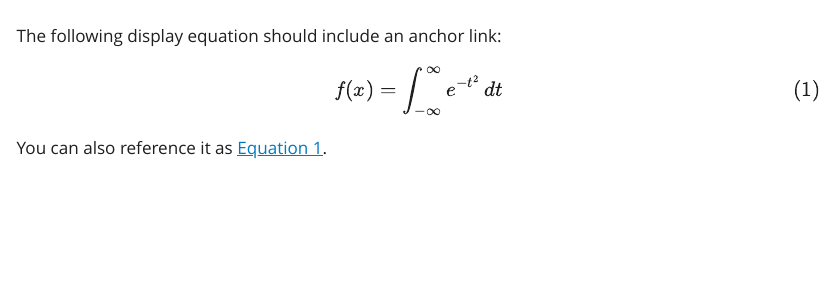
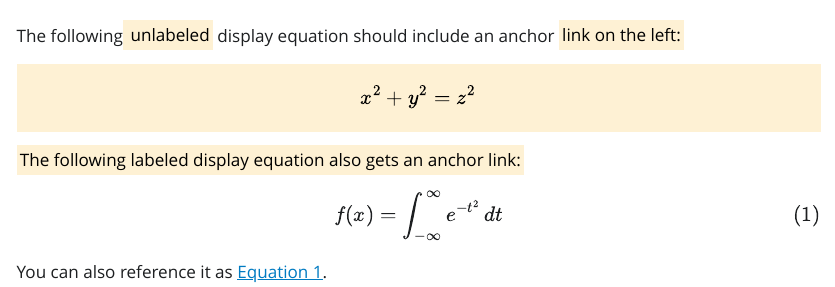
Before and after one commit to d-morrison/equation-anchors, a Quarto document (pr-preview/pr-4/example.qmd): the page in a window 1100 px wide, from 60 px down before the commit and from 200 px down after it, so that both start at the same text. The pictures show the output file pr-preview/pr-4/example.html that the author committed with the source, opened offline; Quarto's library style sheets are replaced by a plain one without menus.

Commit message:
Deploy preview for PR 4 🛫

```diff
--- a/pr-preview/pr-4/changed-chapters.json
+++ b/pr-preview/pr-4/changed-chapters.json
@@ -1 +1 @@
-{"changed_chapters": [], "count": 0}
+{"changed_chapters": ["example"], "count": 1}
--- a/pr-preview/pr-4/example.qmd
+++ b/pr-preview/pr-4/example.qmd
@@ -3,9 +3,15 @@ title: Equation Anchors Example
 format: html
 filters:
   - d-morrison/equation-anchors
+preview-changed: true
 ---
+The following unlabeled display equation should include an anchor link on the left:
 
-The following display equation should include an anchor link:
+$$
+x^2 + y^2 = z^2
+$$
+
+The following labeled display equation also gets an anchor link:
 
 $$
 f(x) = \int_{-\infty}^{\infty} e^{-t^2} \, dt
```
Also changed, not shown: pr-preview/pr-4/example.html, pr-preview/pr-4/index.html.
